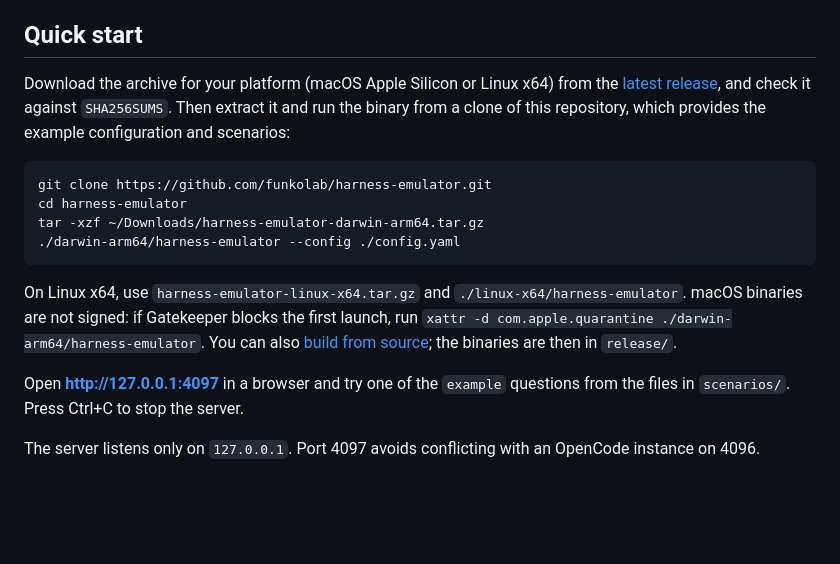
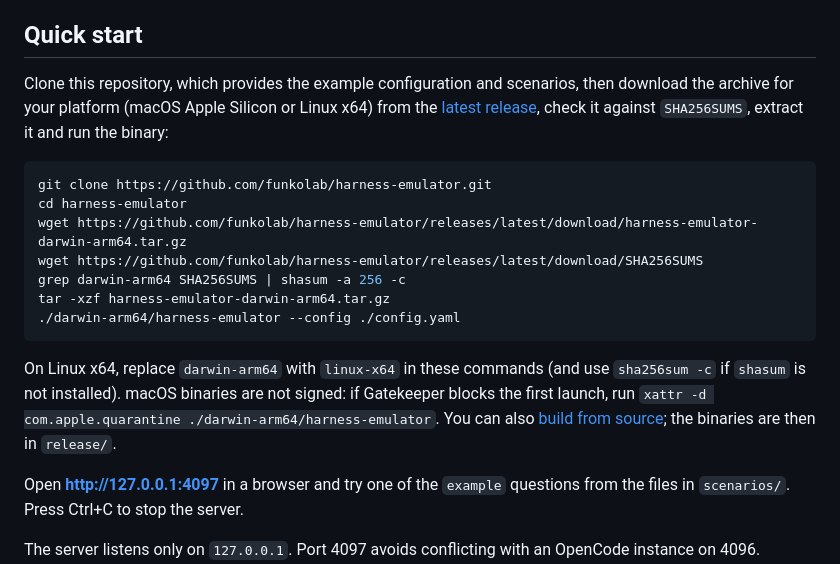
Before and after one commit to funkolab/harness-emulator, a Markdown page: README.md, the part around the change. Rendered like a GitHub page; blank space fills up the shorter version.

Commit message:
Download the latest release with wget in the quick start

````diff
--- a/README.md
+++ b/README.md
@@ -14,16 +14,19 @@ The browser only shows the conversation. Scenario names, matching rules and othe
 
 ## Quick start
 
-Download the archive for your platform (macOS Apple Silicon or Linux x64) from the [latest release](https://github.com/funkolab/harness-emulator/releases/latest), and check it against `SHA256SUMS`. Then extract it and run the binary from a clone of this repository, which provides the example configuration and scenarios:
+Clone this repository, which provides the example configuration and scenarios, then download the archive for your platform (macOS Apple Silicon or Linux x64) from the [latest release](https://github.com/funkolab/harness-emulator/releases/latest), check it against `SHA256SUMS`, extract it and run the binary:
 
 ```sh
 git clone https://github.com/funkolab/harness-emulator.git
 cd harness-emulator
-tar -xzf ~/Downloads/harness-emulator-darwin-arm64.tar.gz
+wget https://github.com/funkolab/harness-emulator/releases/latest/download/harness-emulator-darwin-arm64.tar.gz
+wget https://github.com/funkolab/harness-emulator/releases/latest/download/SHA256SUMS
+grep darwin-arm64 SHA256SUMS | shasum -a 256 -c
+tar -xzf harness-emulator-darwin-arm64.tar.gz
 ./darwin-arm64/harness-emulator --config ./config.yaml
 ```
 
-On Linux x64, use `harness-emulator-linux-x64.tar.gz` and `./linux-x64/harness-emulator`. macOS binaries are not signed: if Gatekeeper blocks the first launch, run `xattr -d com.apple.quarantine ./darwin-arm64/harness-emulator`. You can also [build from source](#build-from-source); the binaries are then in `release/`.
+On Linux x64, replace `darwin-arm64` with `linux-x64` in these commands (and use `sha256sum -c` if `shasum` is not installed). macOS binaries are not signed: if Gatekeeper blocks the first launch, run `xattr -d com.apple.quarantine ./darwin-arm64/harness-emulator`. You can also [build from source](#build-from-source); the binaries are then in `release/`.
 
 Open **http://127.0.0.1:4097** in a browser and try one of the `example` questions from the files in `scenarios/`. Press Ctrl+C to stop the server.
 
````
